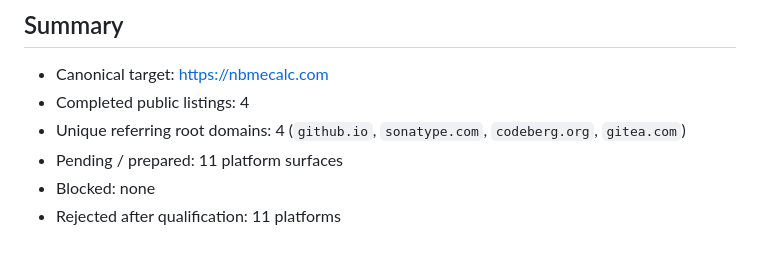
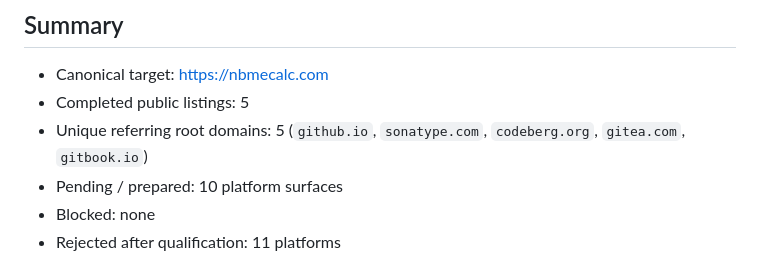
Before and after one commit to jiankn/nbmecalc-java, a Markdown page: BACKLINK_LEDGER.md, the part around one of its changes. GitHub-like rendering.

Commit message:
Record completed GitBook backlink

```diff
--- a/BACKLINK_LEDGER.md
+++ b/BACKLINK_LEDGER.md
@@ -5,9 +5,9 @@ Last audited: 2026-08-03
 ## Summary
 
 - Canonical target: https://nbmecalc.com
-- Completed public listings: 4
-- Unique referring root domains: 4 (`github.io`, `sonatype.com`, `codeberg.org`, `gitea.com`)
-- Pending / prepared: 11 platform surfaces
+- Completed public listings: 5
+- Unique referring root domains: 5 (`github.io`, `sonatype.com`, `codeberg.org`, `gitea.com`, `gitbook.io`)
+- Pending / prepared: 10 platform surfaces
 - Blocked: none
 - Rejected after qualification: 11 platforms
 
```
Also changed, not shown: other parts of BACKLINK_LEDGER.md (+1 -1 lines).
